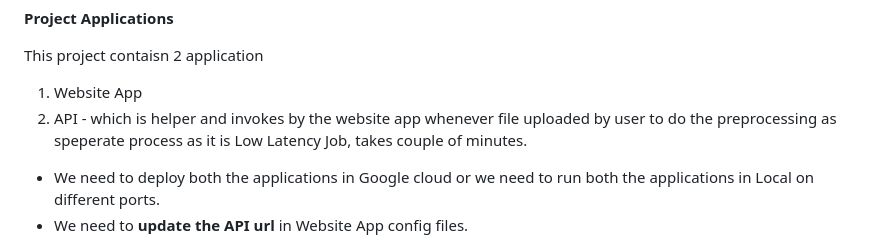
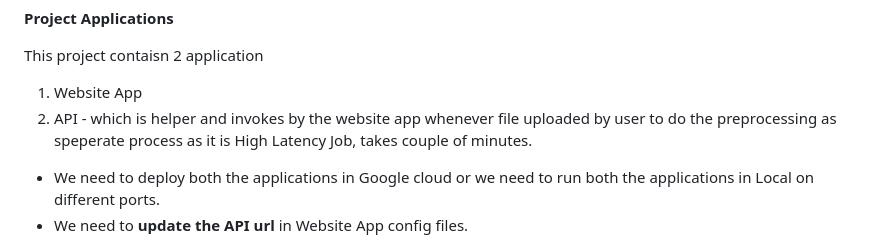
Before and after one commit to gramiset/optimal_purchase_planner, a Markdown page: README.md, the part around the change. Drawn GitHub-style.

```diff
--- a/README.md
+++ b/README.md
@@ -179,7 +179,7 @@ Below are the application deployment steps. If end user, user no need to worry a
 
 This project contaisn 2 application
 1) Website App
-2) API - which is helper and invokes by the website app whenever file uploaded by user to do the preprocessing as speperate process as it is Low Latency Job, takes couple of minutes.
+2) API - which is helper and invokes by the website app whenever file uploaded by user to do the preprocessing as speperate process as it is High Latency Job, takes couple of minutes.
 
 - We need to deploy both the applications in Google cloud or we need to run both the applications in Local on different ports.
 - We need to **update the API url** in Website App config files.
```
